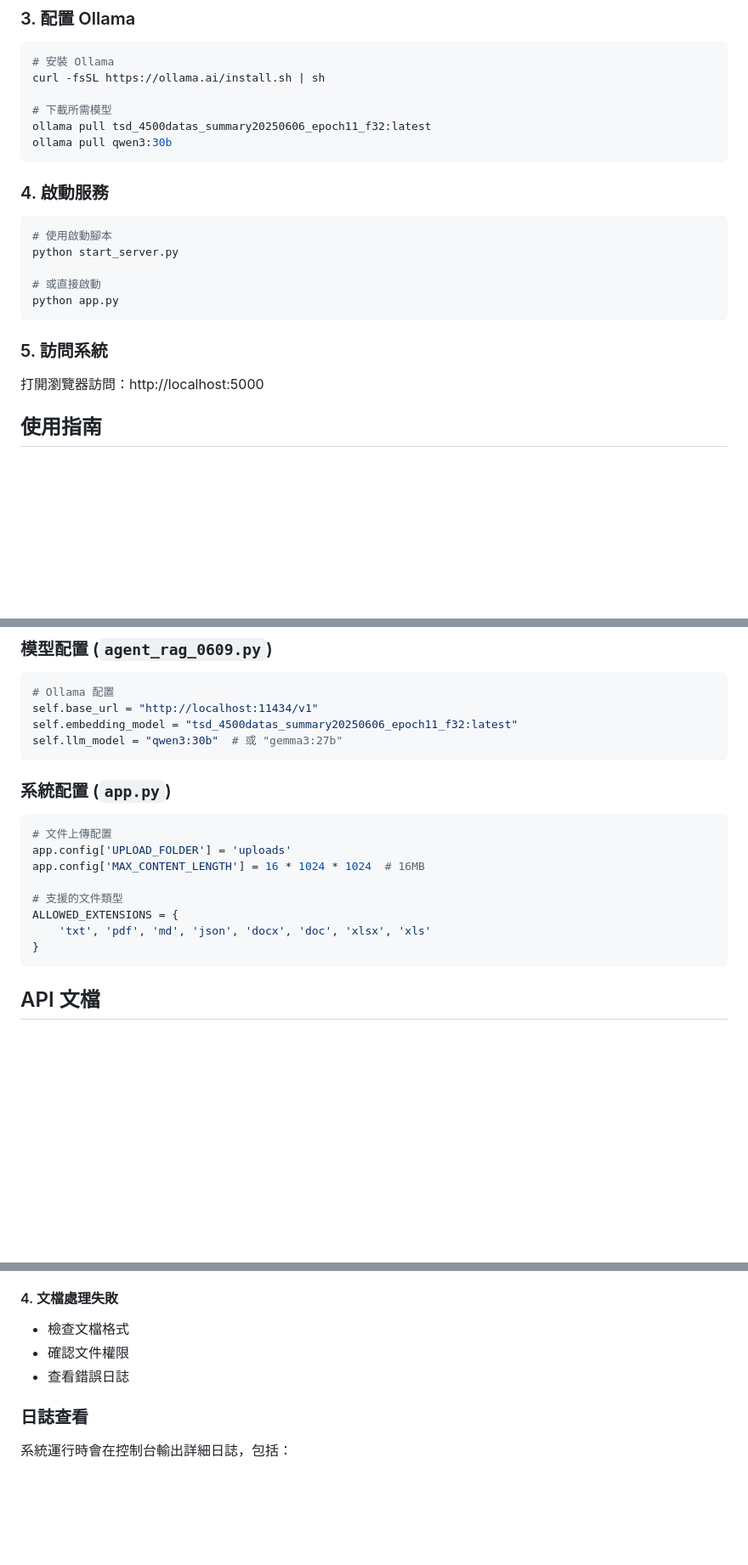
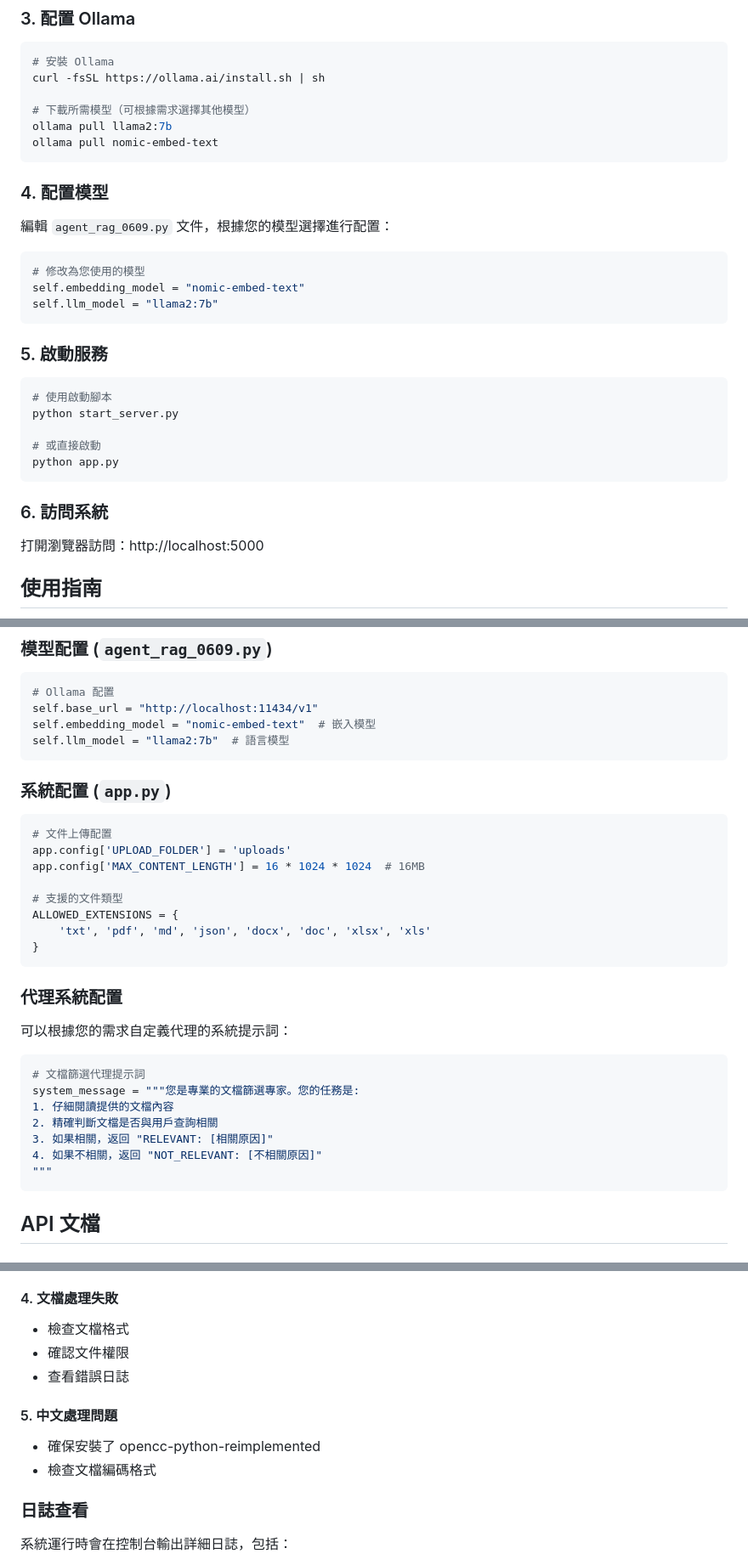
Before and after one commit to chao-yuyu/agentic_rag_web_0627, a Markdown page: README.md, 3 parts joined by grey strips. Shown at 85% size. Rendered like a GitHub page; blank space fills up the shorter version.

````diff
--- a/README.md
+++ b/README.md
@@ -110,12 +110,20 @@ pip install flask ollama autogen langchain pandas python-docx numpy scikit-learn
 # 安裝 Ollama
 curl -fsSL https://ollama.ai/install.sh | sh
 
-# 下載所需模型
-ollama pull tsd_4500datas_summary20250606_epoch11_f32:latest
-ollama pull qwen3:30b
+# 下載所需模型（可根據需求選擇其他模型）
+ollama pull llama2:7b
+ollama pull nomic-embed-text
 ```
 
-### 4. 啟動服務
+### 4. 配置模型
+編輯 `agent_rag_0609.py` 文件，根據您的模型選擇進行配置：
+```python
+# 修改為您使用的模型
+self.embedding_model = "nomic-embed-text"
+self.llm_model = "llama2:7b"
+```
+
+### 5. 啟動服務
 ```bash
 # 使用啟動腳本
 python start_server.py
@@ -124,7 +132,7 @@ python start_server.py
 python app.py
 ```
 
-### 5. 訪問系統
+### 6. 訪問系統
 打開瀏覽器訪問：http://localhost:5000
 
 ## 使用指南
@@ -151,8 +159,8 @@ python app.py
 ```python
 # Ollama 配置
 self.base_url = "http://localhost:11434/v1"
-self.embedding_model = "tsd_4500datas_summary20250606_epoch11_f32:latest"
-self.llm_model = "qwen3:30b"  # 或 "gemma3:27b"
+self.embedding_model = "nomic-embed-text"  # 嵌入模型
+self.llm_model = "llama2:7b"  # 語言模型
 ```
 
 ### 系統配置 (`app.py`)
@@ -165,6 +173,18 @@ app.config['MAX_CONTENT_LENGTH'] = 16 * 1024 * 1024  # 16MB
 ALLOWED_EXTENSIONS = {
     'txt', 'pdf', 'md', 'json', 'docx', 'doc', 'xlsx', 'xls'
 }
+```
+
+### 代理系統配置
+可以根據您的需求自定義代理的系統提示詞：
+```python
+# 文檔篩選代理提示詞
+system_message = """您是專業的文檔篩選專家。您的任務是:
+1. 仔細閱讀提供的文檔內容
+2. 精確判斷文檔是否與用戶查詢相關
+3. 如果相關，返回 "RELEVANT: [相關原因]"
+4. 如果不相關，返回 "NOT_RELEVANT: [不相關原因]"
+"""
 ```
 
 ## API 文檔
@@ -247,6 +267,10 @@ ollama pull <model-name>
 - 確認文件權限
 - 查看錯誤日誌
 
+#### 5. 中文處理問題
+- 確保安裝了 opencc-python-reimplemented
+- 檢查文檔編碼格式
+
 ### 日誌查看
 系統運行時會在控制台輸出詳細日誌，包括：
 - 查詢請求信息
````
Also changed, not shown: other parts of README.md (+53 -19 lines).
